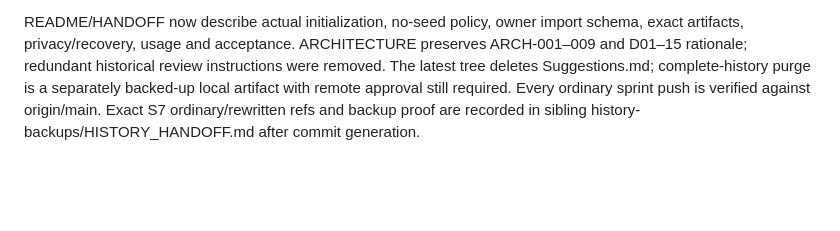
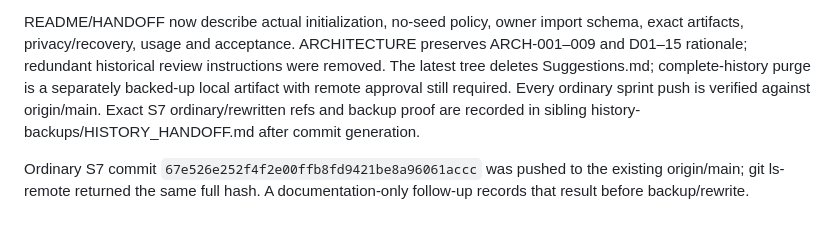
Before and after one commit to LakshayKapur06/VoiceCart, a Markdown page: docs/evidence/SPRINT_7.md, the part around the change. Rendered like a GitHub page; blank space fills up the shorter version.

Commit message:
docs: record final sprint verification and remote commit

```diff
--- a/docs/evidence/SPRINT_7.md
+++ b/docs/evidence/SPRINT_7.md
@@ -9,3 +9,5 @@ Real Qwen4B development smoke after prompt repairs accepted all three declared s
 Actual Piper/Whisper inference is recorded in MODEL_SMOKE.json. FULL_MODEL_SMOKE.json records the additional integrated real-model/guarded SQL run and explicitly excludes microphone/speaker delivery. The integrated run passed: the chosen test minimum was added once, a duplicate final left quantity 1, and actual confirmation PCM was synthesized. MiniLM used 384 dimensions; publication took 17.2177 seconds, discovery 0.0217 seconds, ASR 1.3044 seconds, interpretation/validation/search/commit 59.1698 seconds and confirmation TTS 1.0752 seconds. This single cold/model-switch development observation exposes a material model-residency/contention limitation, not a full latency percentile. Scripted HTTP and device failures remain separate automated evidence. No acoustic-onset/under-1.5-second, human accessibility, multilingual quality, owner source coverage or production-resource acceptance is claimed.
 
 README/HANDOFF now describe actual initialization, no-seed policy, owner import schema, exact artifacts, privacy/recovery, usage and acceptance. ARCHITECTURE preserves ARCH-001–009 and D01–15 rationale; redundant historical review instructions were removed. The latest tree deletes Suggestions.md; complete-history purge is a separately backed-up local artifact with remote approval still required. Every ordinary sprint push is verified against origin/main. Exact S7 ordinary/rewritten refs and backup proof are recorded in sibling history-backups/HISTORY_HANDOFF.md after commit generation.
+
+Ordinary S7 commit `67e526e252f4f2e00ffb8fd9421be8a96061accc` was pushed to the existing origin/main; git ls-remote returned the same full hash. A documentation-only follow-up records that result before backup/rewrite.
```
Also changed, not shown: HANDOFF.md (+1 -1 lines), IMPLEMENTATION_PLAN.md (+1 -1 lines).
